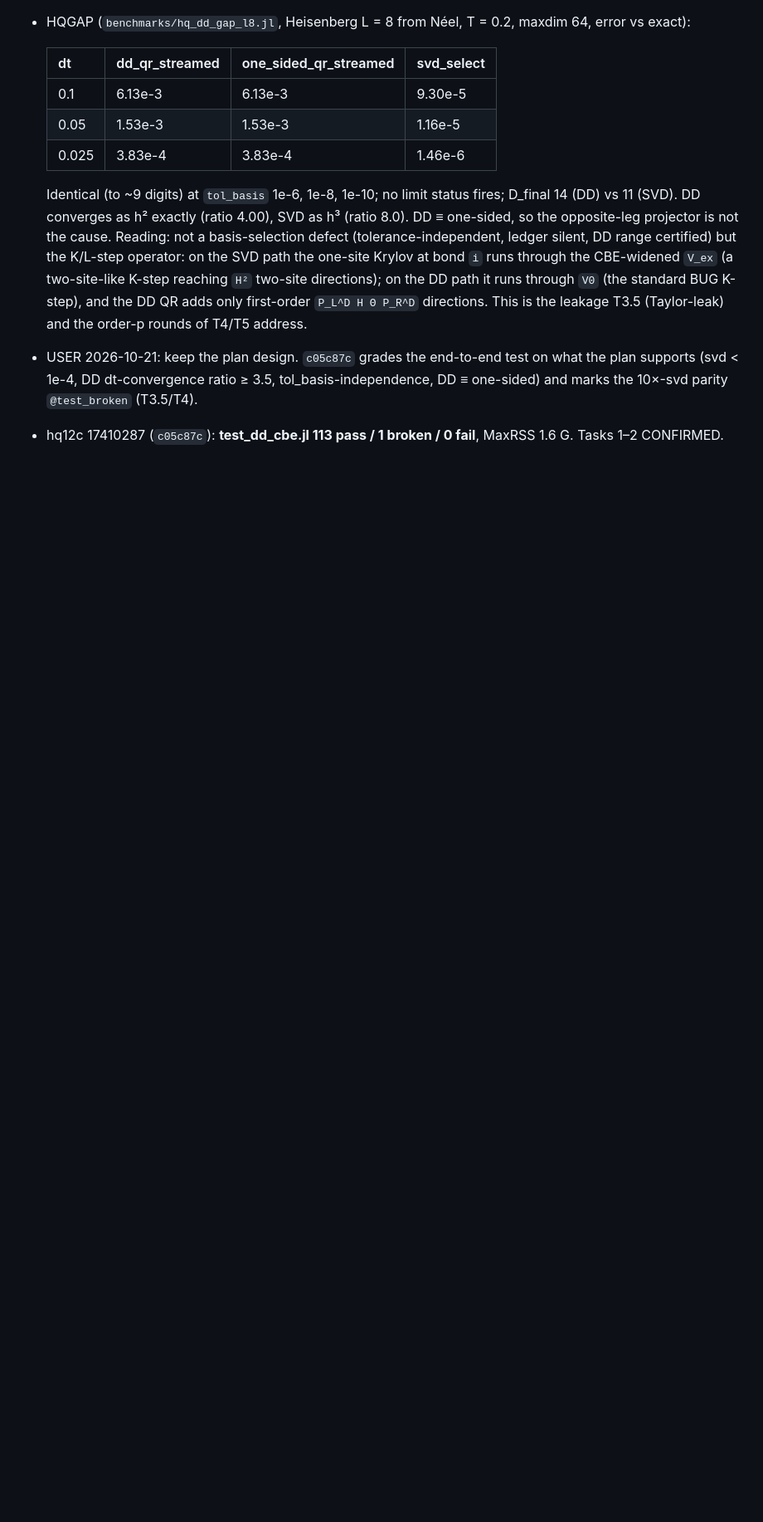
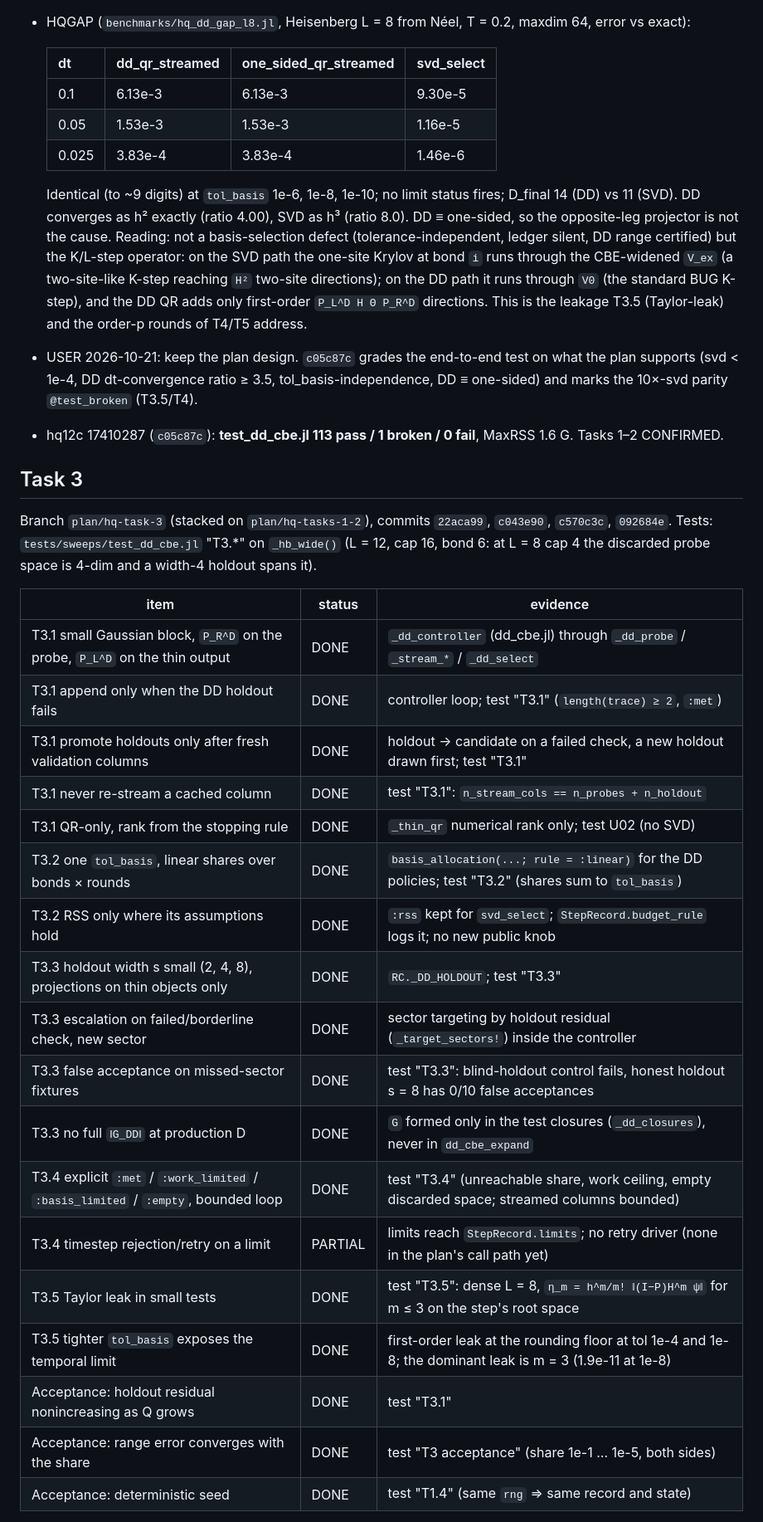
Before and after one commit to madhavmen/BUG-Julia, a Markdown page: docs/hq_plan_audit.md, the part around one of its changes. Shown at 83% size. GitHub-like rendering; blank space fills up the shorter version.

Commit message:
HQ plan Task 3: confirmation results (hq13b, hq13c), Task 3 confirmed
Co-Authored-By: Claude Opus 5.5 <noreply@anthropic.com>

```diff
--- a/docs/hq_plan_audit.md
+++ b/docs/hq_plan_audit.md
@@ -148,3 +148,32 @@ frames of `order = 1`; `order > 1` uses the same `_project_root` path (not re-te
   and marks the 10×-svd parity `@test_broken` (T3.5/T4).
 * hq12c 17410287 (`c05c87c`): **test_dd_cbe.jl 113 pass / 1 broken / 0 fail**, MaxRSS 1.6 G.
   Tasks 1–2 CONFIRMED.
+
+## Task 3
+
+Branch `plan/hq-task-3` (stacked on `plan/hq-tasks-1-2`), commits `22aca99`, `c043e90`, `c570c3c`,
+`092684e`.
+Tests: `tests/sweeps/test_dd_cbe.jl` "T3.*" on `_hb_wide()` (L = 12, cap 16, bond 6: at L = 8 cap 4
+the discarded probe space is 4-dim and a width-4 holdout spans it).
+
+| item | status | evidence |
+|---|---|---|
+| T3.1 small Gaussian block, `P_R^D` on the probe, `P_L^D` on the thin output | DONE | `_dd_controller` (dd_cbe.jl) through `_dd_probe` / `_stream_*` / `_dd_select` |
+| T3.1 append only when the DD holdout fails | DONE | controller loop; test "T3.1" (`length(trace) ≥ 2`, `:met`) |
+| T3.1 promote holdouts only after fresh validation columns | DONE | holdout → candidate on a failed check, a new holdout drawn first; test "T3.1" |
+| T3.1 never re-stream a cached column | DONE | test "T3.1": `n_stream_cols == n_probes + n_holdout` |
+| T3.1 QR-only, rank from the stopping rule | DONE | `_thin_qr` numerical rank only; test U02 (no SVD) |
+| T3.2 one `tol_basis`, linear shares over bonds × rounds | DONE | `basis_allocation(...; rule = :linear)` for the DD policies; test "T3.2" (shares sum to `tol_basis`) |
+| T3.2 RSS only where its assumptions hold | DONE | `:rss` kept for `svd_select`; `StepRecord.budget_rule` logs it; no new public knob |
+| T3.3 holdout width s small (2, 4, 8), projections on thin objects only | DONE | `RC._DD_HOLDOUT`; test "T3.3" |
+| T3.3 escalation on failed/borderline check, new sector | DONE | sector targeting by holdout residual (`_target_sectors!`) inside the controller |
+| T3.3 false acceptance on missed-sector fixtures | DONE | test "T3.3": blind-holdout control fails, honest holdout s = 8 has 0/10 false acceptances |
+| T3.3 no full `‖G_DD‖` at production D | DONE | `G` formed only in the test closures (`_dd_closures`), never in `dd_cbe_expand` |
+| T3.4 explicit `:met` / `:work_limited` / `:basis_limited` / `:empty`, bounded loop | DONE | test "T3.4" (unreachable share, work ceiling, empty discarded space; streamed columns bounded) |
+| T3.4 timestep rejection/retry on a limit | PARTIAL | limits reach `StepRecord.limits`; no retry driver (none in the plan's call path yet) |
+| T3.5 Taylor leak in small tests | DONE | test "T3.5": dense L = 8, `η_m = h^m/m! ‖(I−P)H^m ψ‖` for m ≤ 3 on the step's root space |
+| T3.5 tighter `tol_basis` exposes the temporal limit | DONE | first-order leak at the rounding floor at tol 1e-4 and 1e-8; the dominant leak is m = 3 (1.9e-11 at 1e-8) |
+| Acceptance: holdout residual nonincreasing as Q grows | DONE | test "T3.1" |
+| Acceptance: range error converges with the share | DONE | test "T3 acceptance" (share 1e-1 … 1e-5, both sides) |
+| Acceptance: deterministic seed | DONE | test "T1.4" (same `rng` ⇒ same record and state) |
+
```
Also changed, not shown: other parts of docs/hq_plan_audit.md (+26 -0 lines).
